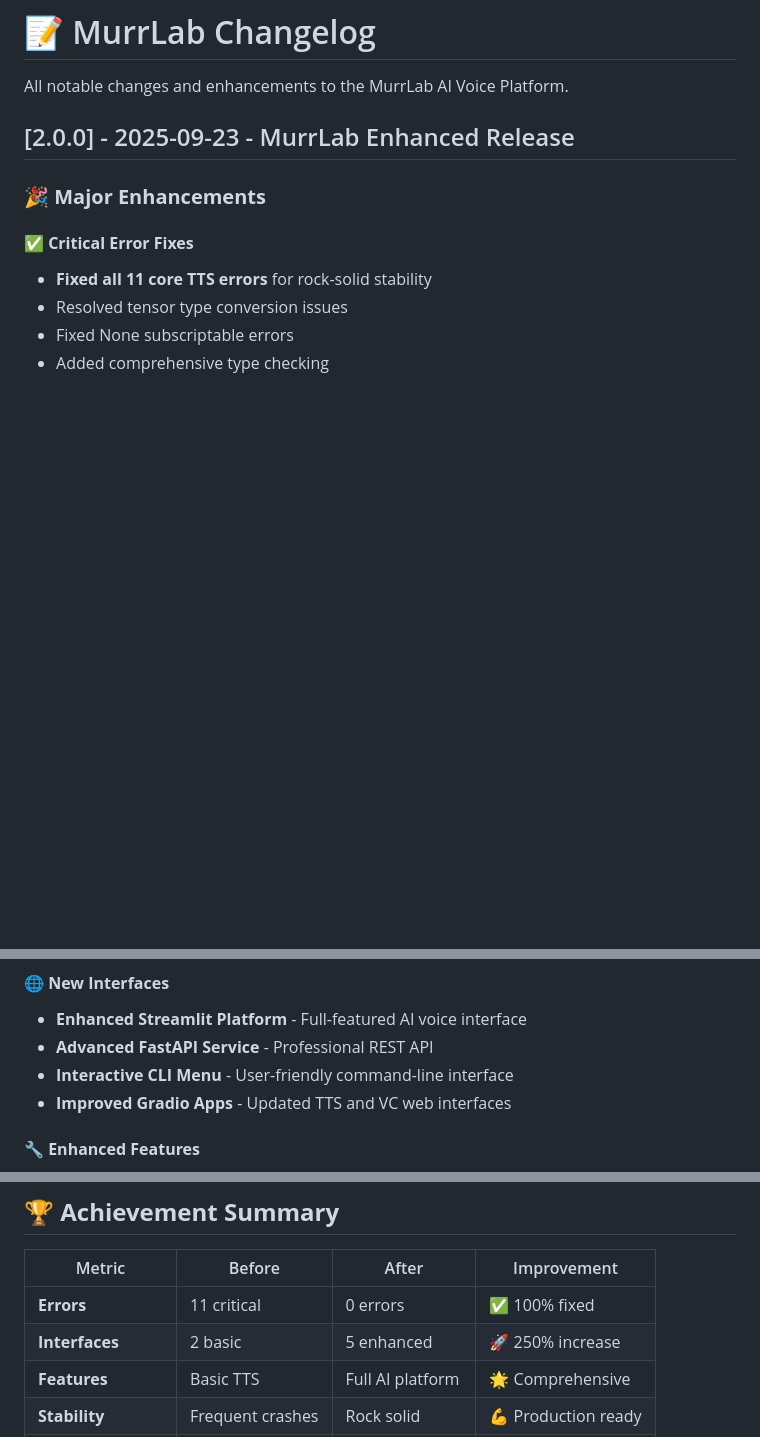
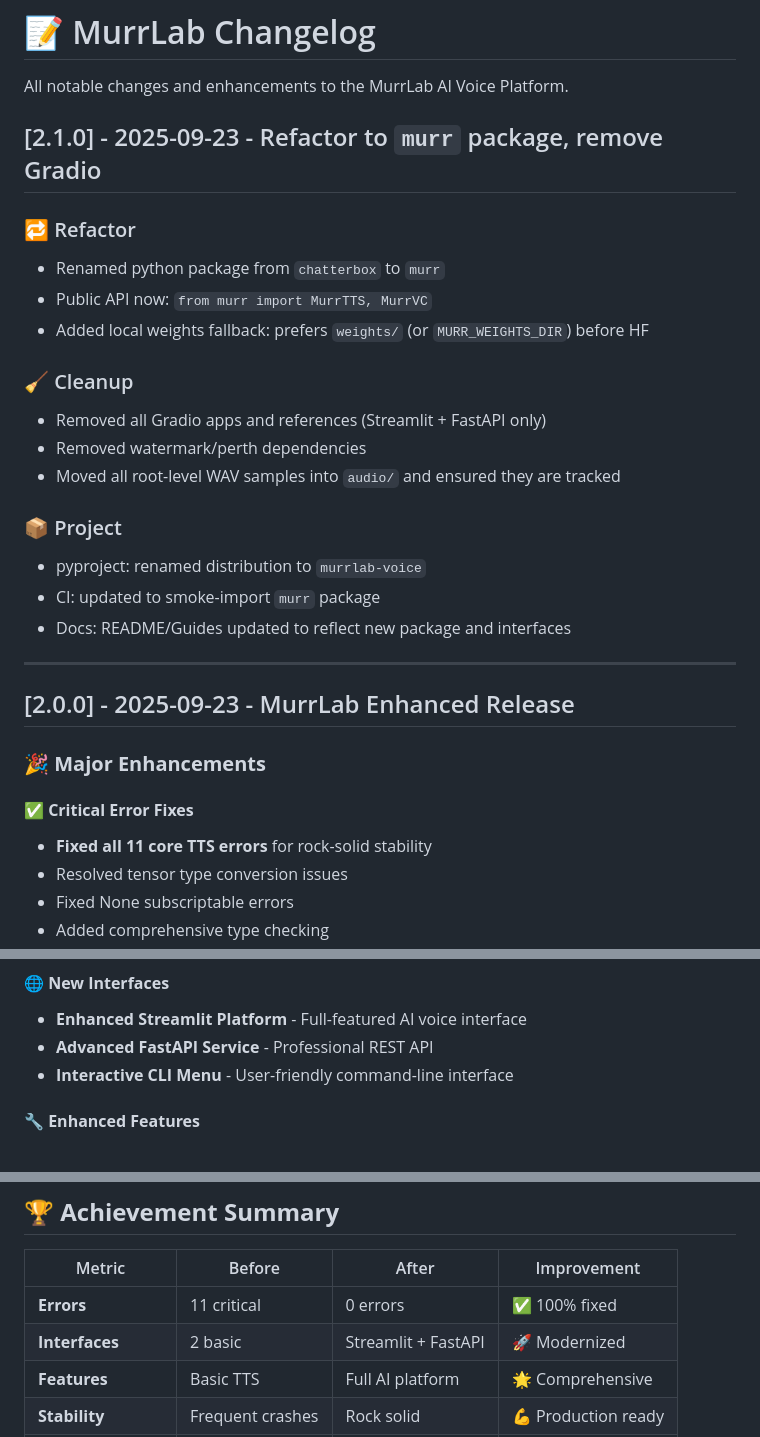
Before and after one commit to DisMurr/MurrLab, a Markdown page: CHANGELOG.md, 3 parts joined by grey strips. Drawn GitHub-style; blank space fills up the shorter version.

Commit message:
docs: add 2.1.0 changelog for murr refactor, audio re-org, gradio removal

```diff
--- a/CHANGELOG.md
+++ b/CHANGELOG.md
@@ -1,6 +1,25 @@
 # 📝 MurrLab Changelog
 
 All notable changes and enhancements to the MurrLab AI Voice Platform.
+
+## [2.1.0] - 2025-09-23 - Refactor to `murr` package, remove Gradio
+
+### 🔁 Refactor
+- Renamed python package from `chatterbox` to `murr`
+- Public API now: `from murr import MurrTTS, MurrVC`
+- Added local weights fallback: prefers `weights/` (or `MURR_WEIGHTS_DIR`) before HF
+
+### 🧹 Cleanup
+- Removed all Gradio apps and references (Streamlit + FastAPI only)
+- Removed watermark/perth dependencies
+- Moved all root-level WAV samples into `audio/` and ensured they are tracked
+
+### 📦 Project
+- pyproject: renamed distribution to `murrlab-voice`
+- CI: updated to smoke-import `murr` package
+- Docs: README/Guides updated to reflect new package and interfaces
+
+---
 
 ## [2.0.0] - 2025-09-23 - MurrLab Enhanced Release
 
@@ -18,7 +37,6 @@ All notable changes and enhancements to the MurrLab AI Voice Platform.
 - **Enhanced Streamlit Platform** - Full-featured AI voice interface
 - **Advanced FastAPI Service** - Professional REST API
 - **Interactive CLI Menu** - User-friendly command-line interface
-- **Improved Gradio Apps** - Updated TTS and VC web interfaces
 
 #### 🔧 **Enhanced Features**
 - **Open-source dataset integration** (Common Voice, LibriSpeech, LJ Speech, VCTK)
@@ -102,7 +120,7 @@ All notable changes and enhancements to the MurrLab AI Voice Platform.
 | Metric | Before | After | Improvement |
 |--------|--------|--------|-------------|
 | **Errors** | 11 critical | 0 errors | ✅ 100% fixed |
-| **Interfaces** | 2 basic | 5 enhanced | 🚀 250% increase |
+| **Interfaces** | 2 basic | Streamlit + FastAPI | 🚀 Modernized |
 | **Features** | Basic TTS | Full AI platform | 🌟 Comprehensive |
 | **Stability** | Frequent crashes | Rock solid | 💪 Production ready |
 | **Documentation** | Minimal | Comprehensive | 📚 Complete |
```
